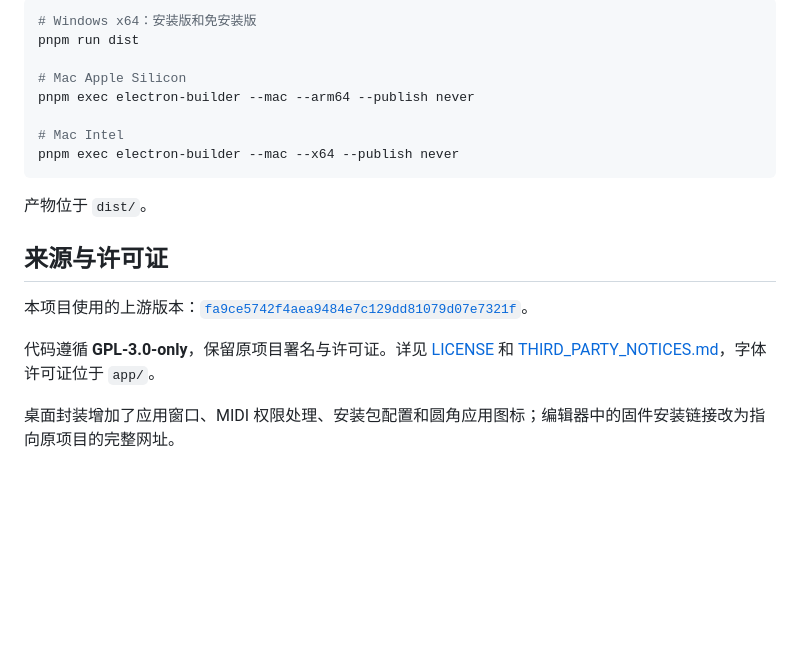
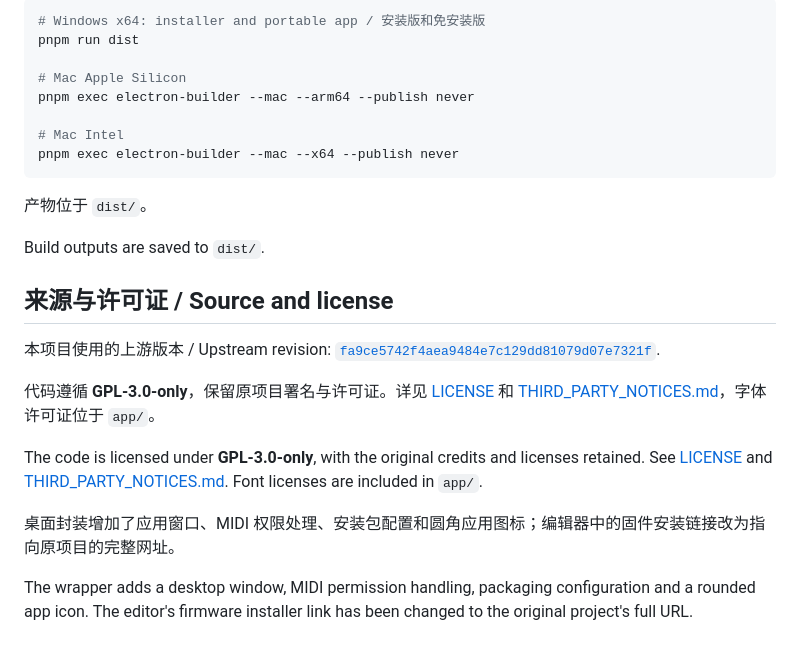
Before and after one commit to Catnip233/sloop-editor-desktop, a Markdown page: README.md, the part around one of its changes. GitHub-like rendering; blank space fills up the shorter version.

````diff
--- a/README.md
+++ b/README.md
@@ -47,6 +65,6 @@ pnpm start
 
 ```sh
-# Windows x64：安装版和免安装版
+# Windows x64: installer and portable app / 安装版和免安装版
 pnpm run dist
 
 # Mac Apple Silicon
@@ -58,10 +76,16 @@ pnpm exec electron-builder --mac --x64 --publish never
 
 产物位于 `dist/`。
 
-## 来源与许可证
+Build outputs are saved to `dist/`.
 
-本项目使用的上游版本：[`fa9ce5742f4aea9484e7c129dd81079d07e7321f`](https://github.com/isod89/sloop-fm1/tree/fa9ce5742f4aea9484e7c129dd81079d07e7321f)。
+## 来源与许可证 / Source and license
+
+本项目使用的上游版本 / Upstream revision: [`fa9ce5742f4aea9484e7c129dd81079d07e7321f`](https://github.com/isod89/sloop-fm1/tree/fa9ce5742f4aea9484e7c129dd81079d07e7321f).
 
 代码遵循 **GPL-3.0-only**，保留原项目署名与许可证。详见 [LICENSE](LICENSE) 和 [THIRD_PARTY_NOTICES.md](THIRD_PARTY_NOTICES.md)，字体许可证位于 `app/`。
 
+The code is licensed under **GPL-3.0-only**, with the original credits and licenses retained. See [LICENSE](LICENSE) and [THIRD_PARTY_NOTICES.md](THIRD_PARTY_NOTICES.md). Font licenses are included in `app/`.
+
 桌面封装增加了应用窗口、MIDI 权限处理、安装包配置和圆角应用图标；编辑器中的固件安装链接改为指向原项目的完整网址。
+
+The wrapper adds a desktop window, MIDI permission handling, packaging configuration and a rounded app icon. The editor's firmware installer link has been changed to the original project's full URL.
````
Also changed, not shown: other parts of README.md (+29 -11 lines).
